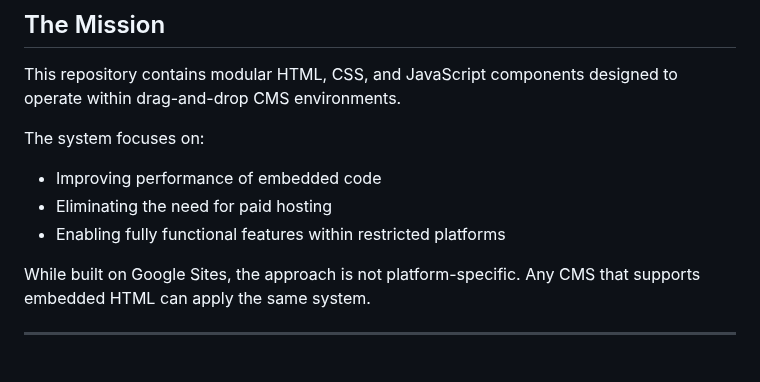
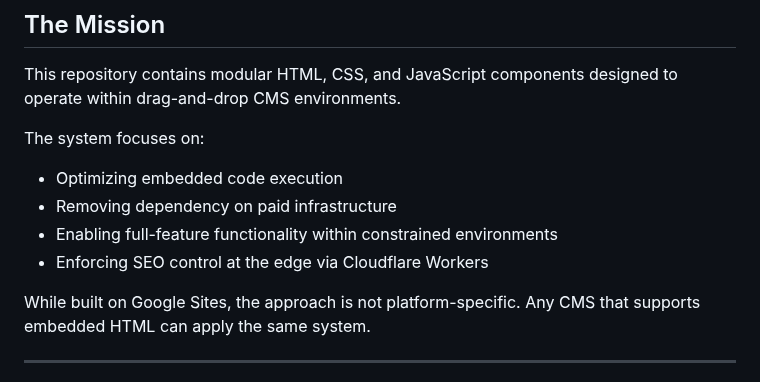
Before and after one commit to ErycTheGreat/eryc.my.id-asset, a Markdown page: README.md, the part around the change. Rendered like a GitHub page.

```diff
--- a/README.md
+++ b/README.md
@@ -98,9 +98,10 @@ This repository contains modular HTML, CSS, and JavaScript components designed t
 
 The system focuses on:
 
-- Improving performance of embedded code
-- Eliminating the need for paid hosting
-- Enabling fully functional features within restricted platforms
+- Optimizing embedded code execution
+- Removing dependency on paid infrastructure
+- Enabling full-feature functionality within constrained environments
+- Enforcing SEO control at the edge via Cloudflare Workers
 
 While built on Google Sites, the approach is not platform-specific. Any CMS that supports embedded HTML can apply the same system.
 
```
